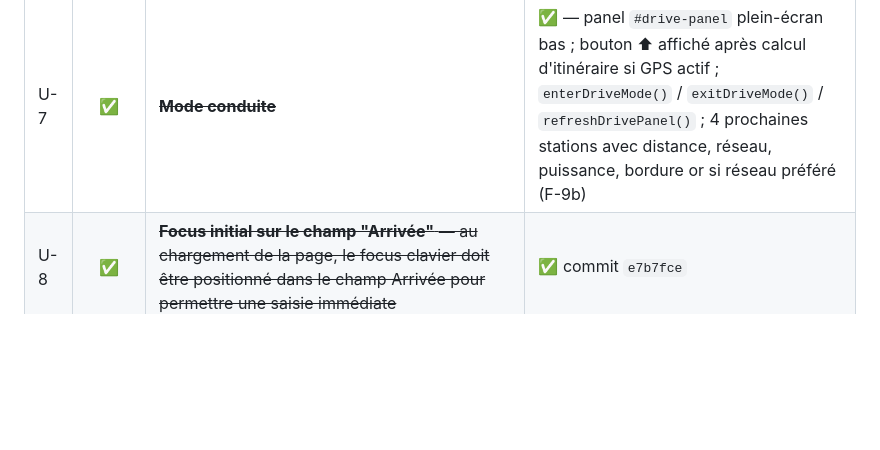
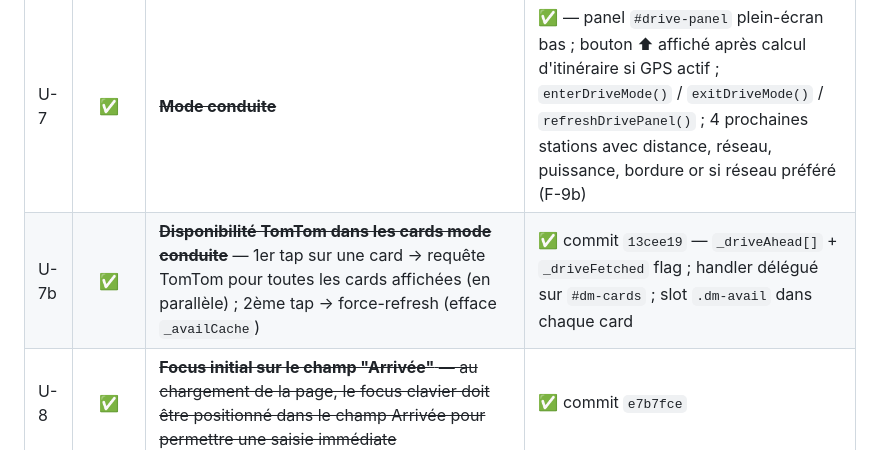
Before and after one commit to thomasleveil/stations-de-recharge, a Markdown page: BACKLOG.md, the part around the change. Drawn GitHub-style; blank space fills up the shorter version.

Commit message:
docs: add U-7b to backlog (TomTom availability in drive mode cards)
Co-Authored-By: Claude Sonnet 4.6 <noreply@anthropic.com>

```diff
--- a/BACKLOG.md
+++ b/BACKLOG.md
@@ -62,6 +62,7 @@ Idées, améliorations et bugs connus, classés par thème.
 | U-5 | ✅ | ~~**Bug autocomplete : Entrée ferme la liste**~~ | ✅ commit `923579f` |
 | U-6 | ✅ | **Autocomplétion enrichie (noms d'entreprises, POI)** — remplacer ou compléter le geocoder actuel par un service capable de résoudre les noms d'entreprises (ex : "IKEA Lyon", "McDonald's A7"). Contrainte : sans API payante ni clé à configurer. Candidats : Nominatim, Photon (Komoot), OpenCage free tier. Photon semble le meilleur compromis : gratuit, sans clé, POI riches. | Remplace ou complète le geocoder actuel |
 | U-7 | ✅ | ~~**Mode conduite**~~ | ✅ — panel `#drive-panel` plein-écran bas ; bouton ⬆ affiché après calcul d'itinéraire si GPS actif ; `enterDriveMode()` / `exitDriveMode()` / `refreshDrivePanel()` ; 4 prochaines stations avec distance, réseau, puissance, bordure or si réseau préféré (F-9b) |
+| U-7b | ✅ | ~~**Disponibilité TomTom dans les cards mode conduite**~~ — 1er tap sur une card → requête TomTom pour toutes les cards affichées (en parallèle) ; 2ème tap → force-refresh (efface `_availCache`) | ✅ commit `13cee19` — `_driveAhead[]` + `_driveFetched` flag ; handler délégué sur `#dm-cards` ; slot `.dm-avail` dans chaque card |
 | U-8 | ✅ | ~~**Focus initial sur le champ "Arrivée"** — au chargement de la page, le focus clavier doit être positionné dans le champ Arrivée pour permettre une saisie immédiate~~ | ✅ commit `e7b7fce` |
 | U-9 | ✅ | ~~**Double affichage de la taille de corridor** — après calcul d'itinéraire, l'indication du corridor apparaît deux fois dans le bloc formulaire~~ | ✅ commit `e7b7fce` — `route-info` n'affiche plus que la distance (ex. `460 km`), le corridor reste uniquement dans `#corridor-label` |
 | U-10 | ✅ | ~~**Taille du corridor CHEAP paramétrable**~~ | ✅ |
```
